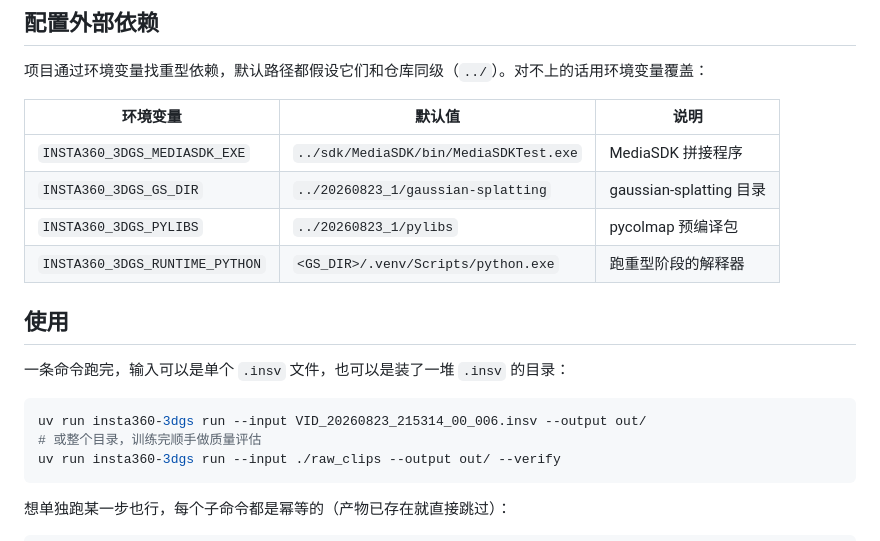
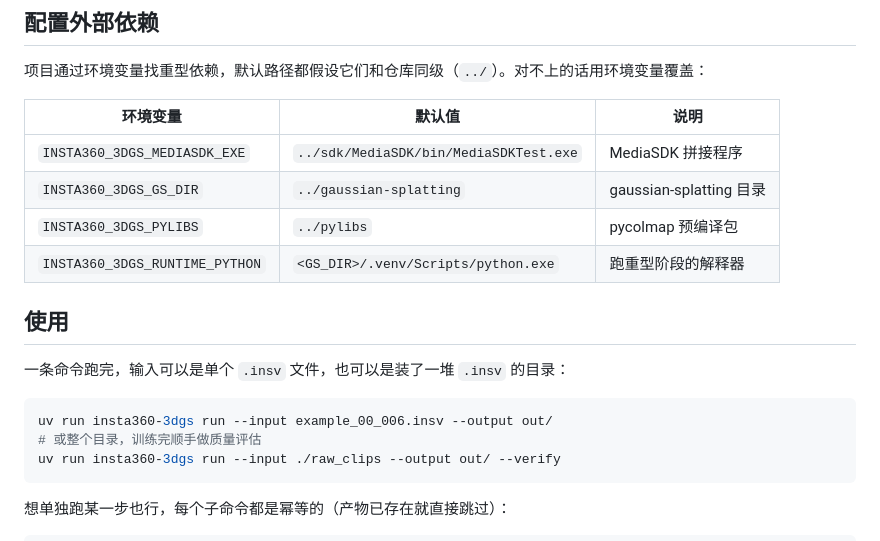
Before and after one commit to FemtoRhythm/insta360-3dgs, a Markdown page: README.md, the part around the change. Drawn GitHub-style.

Commit message:
chore: compress showcase images and remove personal paths
compress gif 5.2MB->2.3MB, static/real images; replace personal 20260823 paths in README/config/bootstrap

````diff
--- a/README.md
+++ b/README.md
@@ -56,8 +56,8 @@ uv sync
 | 环境变量 | 默认值 | 说明 |
 | --- | --- | --- |
 | `INSTA360_3DGS_MEDIASDK_EXE` | `../sdk/MediaSDK/bin/MediaSDKTest.exe` | MediaSDK 拼接程序 |
-| `INSTA360_3DGS_GS_DIR` | `../20260823_1/gaussian-splatting` | gaussian-splatting 目录 |
-| `INSTA360_3DGS_PYLIBS` | `../20260823_1/pylibs` | pycolmap 预编译包 |
+| `INSTA360_3DGS_GS_DIR` | `../gaussian-splatting` | gaussian-splatting 目录 |
+| `INSTA360_3DGS_PYLIBS` | `../pylibs` | pycolmap 预编译包 |
 | `INSTA360_3DGS_RUNTIME_PYTHON` | `<GS_DIR>/.venv/Scripts/python.exe` | 跑重型阶段的解释器 |
 
 ## 使用
@@ -65,7 +65,7 @@ uv sync
 一条命令跑完，输入可以是单个 `.insv` 文件，也可以是装了一堆 `.insv` 的目录：
 
 ```bash
-uv run insta360-3dgs run --input VID_20260823_215314_00_006.insv --output out/
+uv run insta360-3dgs run --input example_00_006.insv --output out/
 # 或整个目录，训练完顺手做质量评估
 uv run insta360-3dgs run --input ./raw_clips --output out/ --verify
 ```
````
Also changed, not shown: docs/real.jpg, docs/showcase_static.jpg, 3 other files.
